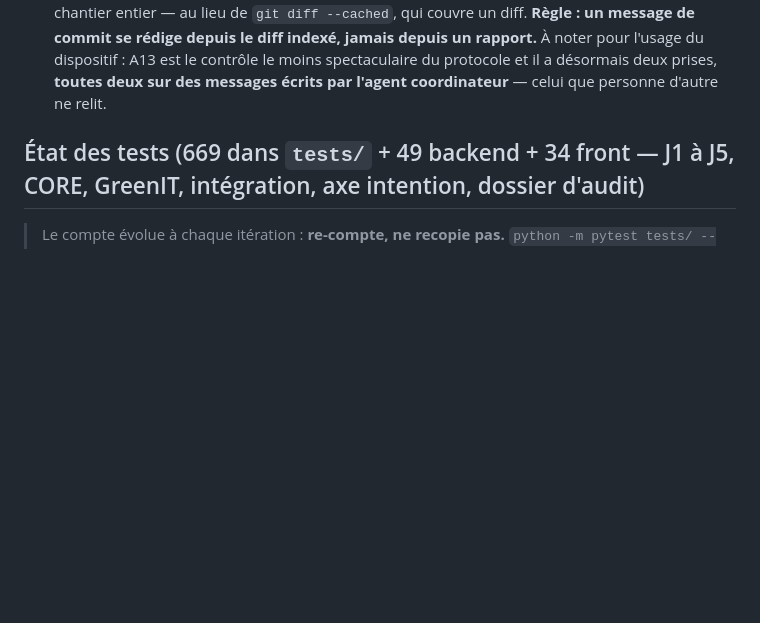
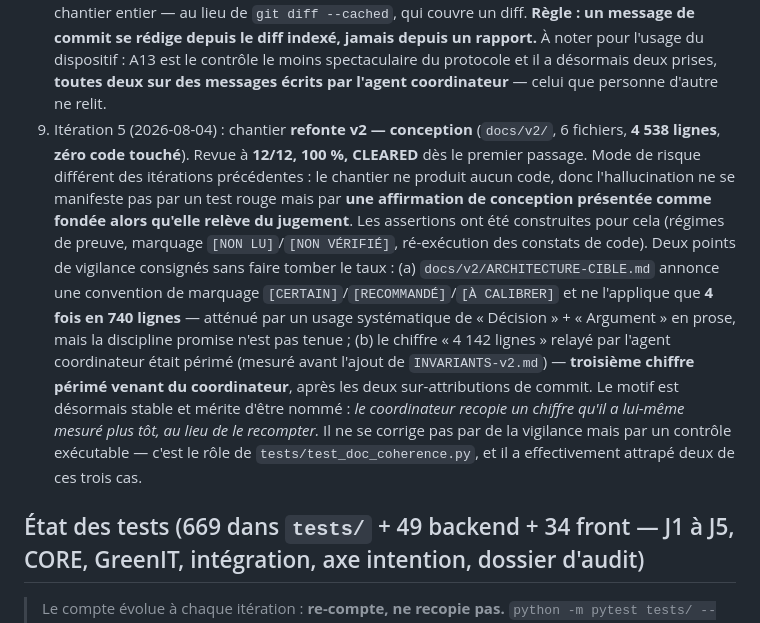
Before and after one commit to EricLtx/01_Syst-me_Autonome_Diagnostic_Marketing, a Markdown page: CLAUDE.md, the part around the change. Drawn GitHub-style; blank space fills up the shorter version.

Commit message:
docs: consigne l'iteration 5 — refonte v2 conception, 12/12 CLEARED
Ce commit ne modifie que CLAUDE.md (verifie par git status avant redaction, pas
depuis un rapport). Suite verte avant commit : 669.

Itere consigne
Chantier refonte v2 — conception : docs/v2/, 6 fichiers, 4538 lignes, zero code
touche. Porte de revue 12/12 = 100 %, CLEARED des le premier passage.

Pourquoi cette iteration differe des precedentes
Le chantier ne produit aucun code. L'hallucination ne peut donc pas se
manifester par un test rouge, mais par une affirmation de conception presentee
comme fondee alors qu'elle releve du jugement. Les assertions ont ete
construites pour ce mode de risque : verification des regimes de preuve
([NON LU], [NON VERIFIE], [RESUME-OUTIL], [MEMOIRE]), re-execution des 5
constats de code, comptage independant des verdicts d'invariants, controle que
les deux tensions annoncees comme tranchees le sont avec une frontiere
verifiable et non par un compromis rhetorique.

Deux points de vigilance consignes, sans effet sur le taux
- docs/v2/ARCHITECTURE-CIBLE.md annonce une convention de marquage
  [CERTAIN]/[RECOMMANDE]/[A CALIBRER] et ne l'applique que 4 fois en 740 lignes.
  Attenue par un usage systematique de « Decision » + « Argument » en prose,
  mais la discipline promise n'est pas tenue au niveau annonce.
- Le chiffre « 4538 lignes » avait ete relaye a 4142 par le coordinateur, valeur
  mesuree avant l'ajout de INVARIANTS-v2.md (396 lignes) et jamais recomptee.
  Ce chiffre ne figure dans aucun commit ni document du depot : il n'y a donc
  rien a corriger ailleurs.

Motif desormais stable, nomme comme tel
C'est le troisieme chiffre perime venant du coordinateur, apres les deux
sur-attributions de fichiers dans des messages de commit. Le motif est le meme
a chaque fois : recopier un chiffre qu'on a soi-meme mesure plus tot au lieu de
le recompter. Il ne se corrige pas par de la vigilance mais par un controle
executable — tests/test_doc_coherence.py a effectivement attrape deux des trois
cas.

Co-Authored-By: Claude Opus 5 <noreply@anthropic.com>
Claude-Session: https://claude.ai/code/session_01RgpnMbG8WyZaXcEz768hdN

```diff
--- a/CLAUDE.md
+++ b/CLAUDE.md
@@ -613,6 +613,27 @@ Sept agents : `agent-documentation` (lancé à **chaque** itération),
    spectaculaire du protocole et il a désormais deux prises, **toutes deux sur
    des messages écrits par l'agent coordinateur** — celui que personne d'autre
    ne relit.
+9. Itération 5 (2026-08-04) : chantier **refonte v2 — conception** (`docs/v2/`,
+   6 fichiers, **4 538 lignes**, **zéro code touché**). Revue à **12/12,
+   100 %, CLEARED** dès le premier passage. Mode de risque différent des
+   itérations précédentes : le chantier ne produit aucun code, donc
+   l'hallucination ne se manifeste pas par un test rouge mais par **une
+   affirmation de conception présentée comme fondée alors qu'elle relève du
+   jugement**. Les assertions ont été construites pour cela (régimes de preuve,
+   marquage `[NON LU]`/`[NON VÉRIFIÉ]`, ré-exécution des constats de code).
+   Deux points de vigilance consignés sans faire tomber le taux :
+   (a) `docs/v2/ARCHITECTURE-CIBLE.md` annonce une convention de marquage
+   `[CERTAIN]`/`[RECOMMANDÉ]`/`[À CALIBRER]` et ne l'applique que **4 fois en
+   740 lignes** — atténué par un usage systématique de « Décision » +
+   « Argument » en prose, mais la discipline promise n'est pas tenue ;
+   (b) le chiffre « 4 142 lignes » relayé par l'agent coordinateur était périmé
+   (mesuré avant l'ajout de `INVARIANTS-v2.md`) — **troisième chiffre périmé
+   venant du coordinateur**, après les deux sur-attributions de commit.
+   Le motif est désormais stable et mérite d'être nommé : *le coordinateur
+   recopie un chiffre qu'il a lui-même mesuré plus tôt, au lieu de le
+   recompter.* Il ne se corrige pas par de la vigilance mais par un contrôle
+   exécutable — c'est le rôle de `tests/test_doc_coherence.py`, et il a
+   effectivement attrapé deux de ces trois cas.
 
 ## État des tests (669 dans `tests/` + 49 backend + 34 front — J1 à J5, CORE, GreenIT, intégration, axe intention, dossier d'audit)
 
```
